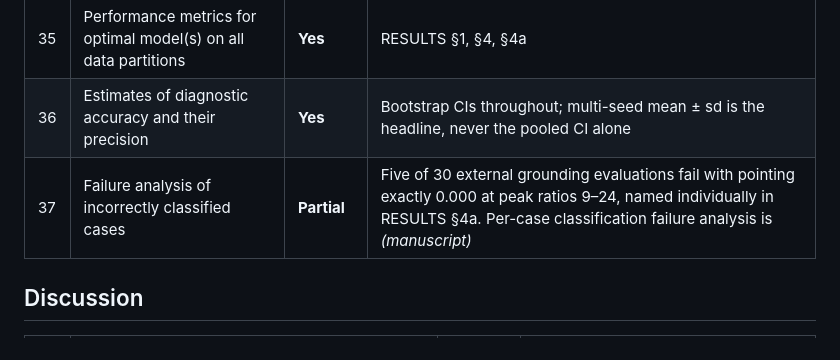
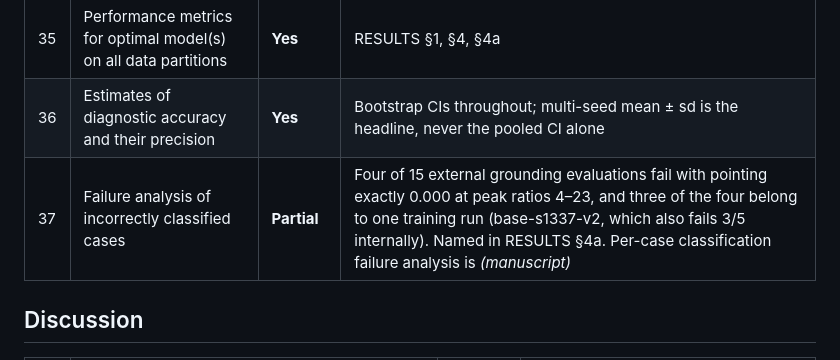
Before and after one commit to sathvikloke/THEIA, a Markdown page: docs/CLAIM_CHECKLIST.md, the part around the change. GitHub-like rendering.

```diff
--- a/docs/CLAIM_CHECKLIST.md
+++ b/docs/CLAIM_CHECKLIST.md
@@ -70,7 +70,7 @@ forgotten, not claimed as done.
 |---|---|---|---|
 | 35 | Performance metrics for optimal model(s) on all data partitions | **Yes** | RESULTS §1, §4, §4a |
 | 36 | Estimates of diagnostic accuracy and their precision | **Yes** | Bootstrap CIs throughout; multi-seed mean ± sd is the headline, never the pooled CI alone |
-| 37 | Failure analysis of incorrectly classified cases | **Partial** | Five of 30 external grounding evaluations fail with pointing exactly 0.000 at peak ratios 9–24, named individually in RESULTS §4a. Per-case classification failure analysis is *(manuscript)* |
+| 37 | Failure analysis of incorrectly classified cases | **Partial** | Four of 15 external grounding evaluations fail with pointing exactly 0.000 at peak ratios 4–23, and three of the four belong to one training run (base-s1337-v2, which also fails 3/5 internally). Named in RESULTS §4a. Per-case classification failure analysis is *(manuscript)* |
 
 ## Discussion
 
```
Also changed, not shown: docs/PAPER_DRAFT.md (added, +203 -0 lines).
